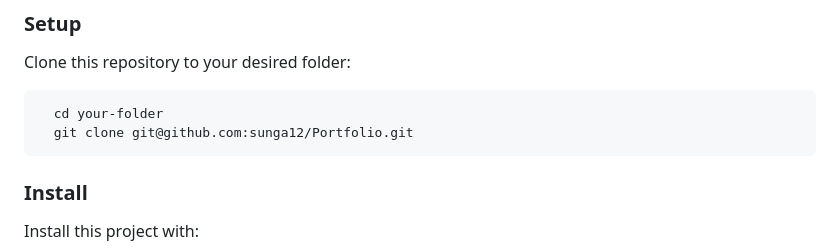
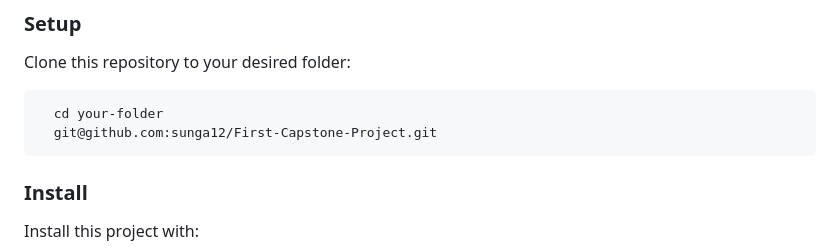
Before and after one commit to sunga12/First-Capstone-Project, a Markdown page: README.md, the part around the change. Rendered like a GitHub page.

````diff
--- a/README.md
+++ b/README.md
@@ -119,7 +119,7 @@ Clone this repository to your desired folder:
 
 ```sh
   cd your-folder
-  git clone git@github.com:sunga12/Portfolio.git
+  git@github.com:sunga12/First-Capstone-Project.git
 ```
 
 ### Install
````
